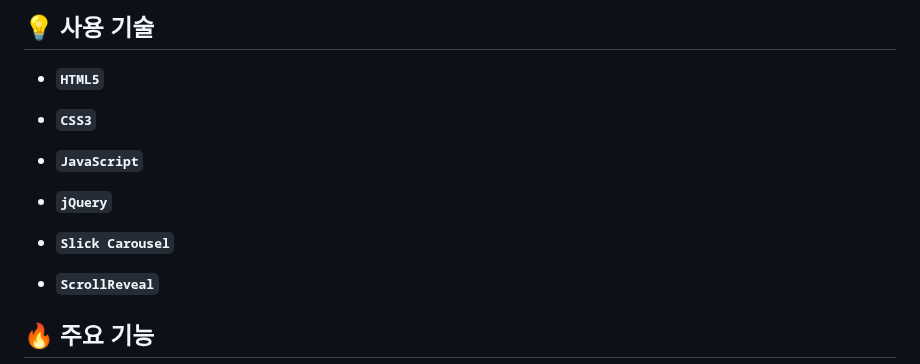
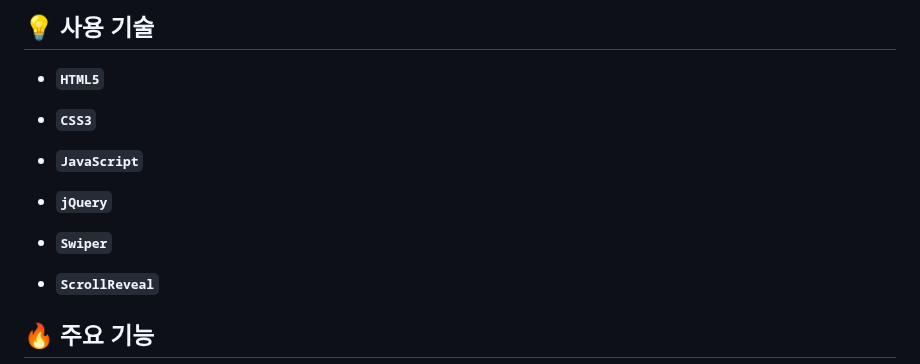
Before and after one commit to jkw507600/innisfree, a Markdown page: README.md, the part around the change. Rendered like a GitHub page.

```diff
--- a/README.md
+++ b/README.md
@@ -34,7 +34,7 @@
 
 - **`jQuery`**
 
-- **`Slick Carousel`**
+- **`Swiper`**
 
 - **`ScrollReveal`**
 
```
